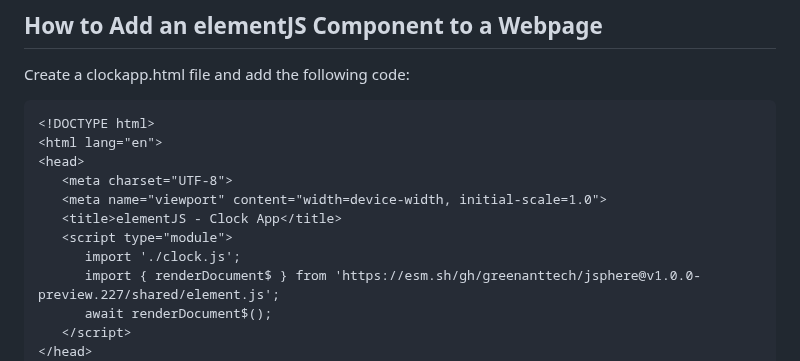
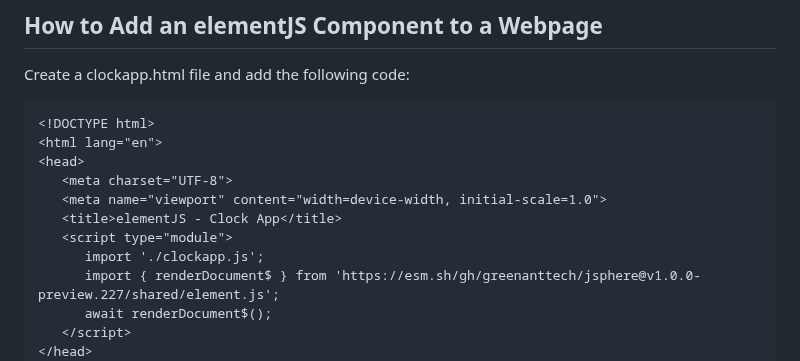
Before and after one commit to GreenAntTech/JSphere, a Markdown page: ElementJS.md, the part around the change. Rendered like a GitHub page.

```diff
--- a/ElementJS.md
+++ b/ElementJS.md
@@ -41,7 +41,7 @@ Create a clockapp.html file and add the following code:
    <meta name="viewport" content="width=device-width, initial-scale=1.0">
    <title>elementJS - Clock App</title>
    <script type="module">
-      import './clock.js';
+      import './clockapp.js';
       import { renderDocument$ } from 'https://esm.sh/gh/greenanttech/jsphere@v1.0.0-preview.227/shared/element.js';
       await renderDocument$();
    </script>
```
